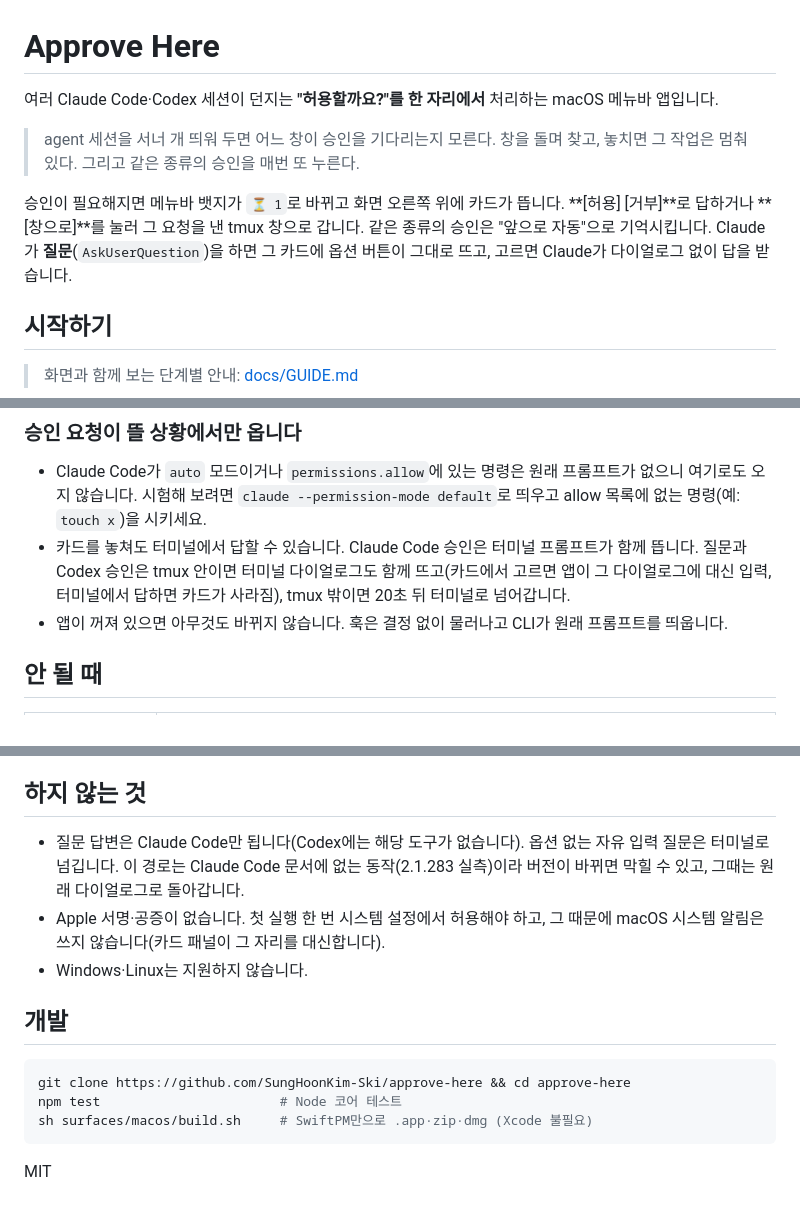
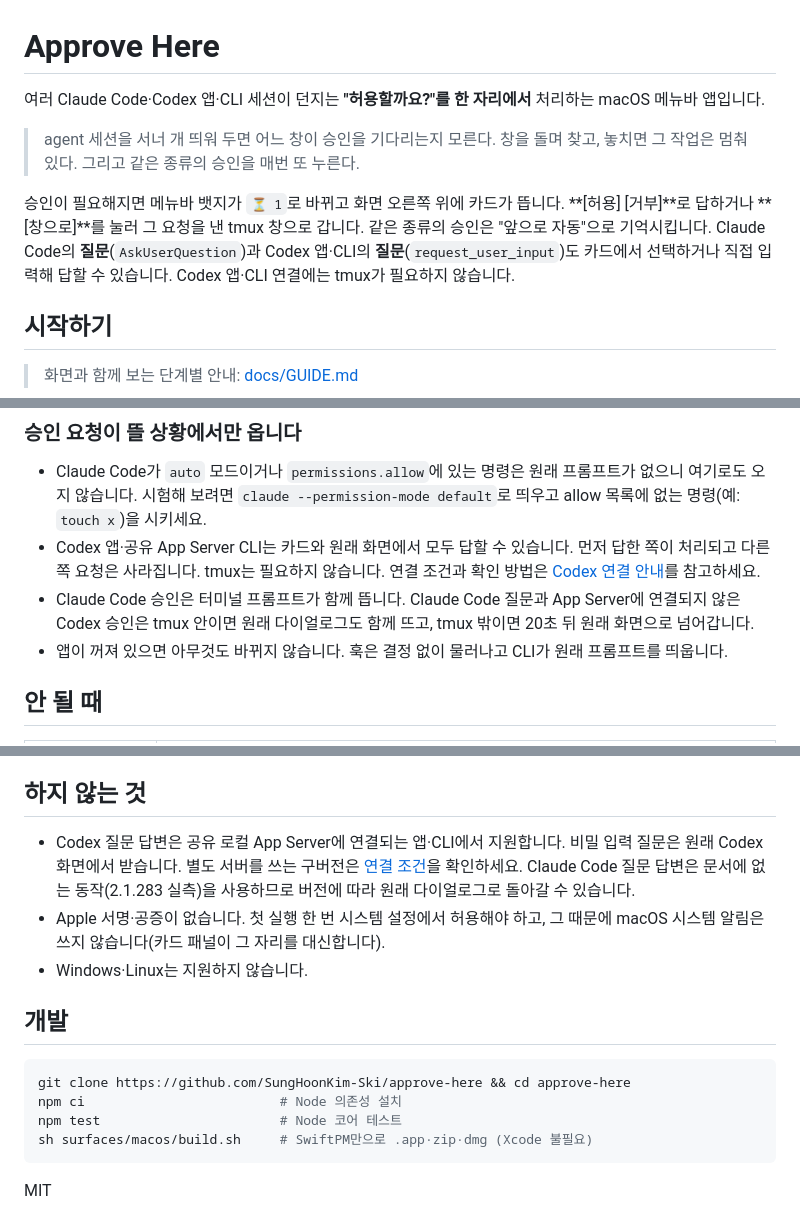
Before and after one commit to SungHoonKim-Ski/approve-here, a Markdown page: README.md, 3 parts joined by grey strips. Drawn GitHub-style.

Commit message:
docs: Codex 앱·CLI 연결 조건과 자동 검토 인계를 안내한다

````diff
--- a/README.md
+++ b/README.md
@@ -1,10 +1,10 @@
 # Approve Here
 
-여러 Claude Code·Codex 세션이 던지는 **"허용할까요?"를 한 자리에서** 처리하는 macOS 메뉴바 앱입니다.
+여러 Claude Code·Codex 앱·CLI 세션이 던지는 **"허용할까요?"를 한 자리에서** 처리하는 macOS 메뉴바 앱입니다.
 
 > agent 세션을 서너 개 띄워 두면 어느 창이 승인을 기다리는지 모른다. 창을 돌며 찾고, 놓치면 그 작업은 멈춰 있다. 그리고 같은 종류의 승인을 매번 또 누른다.
 
-승인이 필요해지면 메뉴바 뱃지가 `⏳ 1`로 바뀌고 화면 오른쪽 위에 카드가 뜹니다. **[허용] [거부]**로 답하거나 **[창으로]**를 눌러 그 요청을 낸 tmux 창으로 갑니다. 같은 종류의 승인은 "앞으로 자동"으로 기억시킵니다. Claude가 **질문**(`AskUserQuestion`)을 하면 그 카드에 옵션 버튼이 그대로 뜨고, 고르면 Claude가 다이얼로그 없이 답을 받습니다.
+승인이 필요해지면 메뉴바 뱃지가 `⏳ 1`로 바뀌고 화면 오른쪽 위에 카드가 뜹니다. **[허용] [거부]**로 답하거나 **[창으로]**를 눌러 그 요청을 낸 tmux 창으로 갑니다. 같은 종류의 승인은 "앞으로 자동"으로 기억시킵니다. Claude Code의 **질문**(`AskUserQuestion`)과 Codex 앱·CLI의 **질문**(`request_user_input`)도 카드에서 선택하거나 직접 입력해 답할 수 있습니다. Codex 앱·CLI 연결에는 tmux가 필요하지 않습니다.
 
 ## 시작하기
 
@@ -36,7 +36,8 @@ Codex는 새 훅을 처음 만나면 **신뢰 확인**을 요구합니다. 연
 ### 승인 요청이 뜰 상황에서만 옵니다
 
 - Claude Code가 `auto` 모드이거나 `permissions.allow`에 있는 명령은 원래 프롬프트가 없으니 여기로도 오지 않습니다. 시험해 보려면 `claude --permission-mode default`로 띄우고 allow 목록에 없는 명령(예: `touch x`)을 시키세요.
-- 카드를 놓쳐도 터미널에서 답할 수 있습니다. Claude Code 승인은 터미널 프롬프트가 함께 뜹니다. 질문과 Codex 승인은 tmux 안이면 터미널 다이얼로그도 함께 뜨고(카드에서 고르면 앱이 그 다이얼로그에 대신 입력, 터미널에서 답하면 카드가 사라짐), tmux 밖이면 20초 뒤 터미널로 넘어갑니다.
+- Codex 앱·공유 App Server CLI는 카드와 원래 화면에서 모두 답할 수 있습니다. 먼저 답한 쪽이 처리되고 다른 쪽 요청은 사라집니다. tmux는 필요하지 않습니다. 연결 조건과 확인 방법은 [Codex 연결 안내](docs/CODEX.md)를 참고하세요.
+- Claude Code 승인은 터미널 프롬프트가 함께 뜹니다. Claude Code 질문과 App Server에 연결되지 않은 Codex 승인은 tmux 안이면 원래 다이얼로그도 함께 뜨고, tmux 밖이면 20초 뒤 원래 화면으로 넘어갑니다.
 - 앱이 꺼져 있으면 아무것도 바뀌지 않습니다. 훅은 결정 없이 물러나고 CLI가 원래 프롬프트를 띄웁니다.
 
 ## 안 될 때
@@ -82,7 +83,7 @@ Claude Code / Codex ── PermissionRequest 훅 ──▶ 앱 안의 코어
 
 ## 하지 않는 것
 
-- 질문 답변은 Claude Code만 됩니다(Codex에는 해당 도구가 없습니다). 옵션 없는 자유 입력 질문은 터미널로 넘깁니다. 이 경로는 Claude Code 문서에 없는 동작(2.1.283 실측)이라 버전이 바뀌면 막힐 수 있고, 그때는 원래 다이얼로그로 돌아갑니다.
+- Codex 질문 답변은 공유 로컬 App Server에 연결되는 앱·CLI에서 지원합니다. 비밀 입력 질문은 원래 Codex 화면에서 받습니다. 별도 서버를 쓰는 구버전은 [연결 조건](docs/CODEX.md)을 확인하세요. Claude Code 질문 답변은 문서에 없는 동작(2.1.283 실측)을 사용하므로 버전에 따라 원래 다이얼로그로 돌아갈 수 있습니다.
 - Apple 서명·공증이 없습니다. 첫 실행 한 번 시스템 설정에서 허용해야 하고, 그 때문에 macOS 시스템 알림은 쓰지 않습니다(카드 패널이 그 자리를 대신합니다).
 - Windows·Linux는 지원하지 않습니다.
 
@@ -90,6 +91,7 @@ Claude Code / Codex ── PermissionRequest 훅 ──▶ 앱 안의 코어
 
 ```bash
 git clone https://github.com/SungHoonKim-Ski/approve-here && cd approve-here
+npm ci                         # Node 의존성 설치
 npm test                       # Node 코어 테스트
 sh surfaces/macos/build.sh     # SwiftPM만으로 .app·zip·dmg (Xcode 불필요)
 ```
````
Also changed, not shown: other parts of README.md (+1 -1 lines), docs/CODEX.md (added, +29 -0 lines), docs/GUIDE.md (+8 -6 lines).
